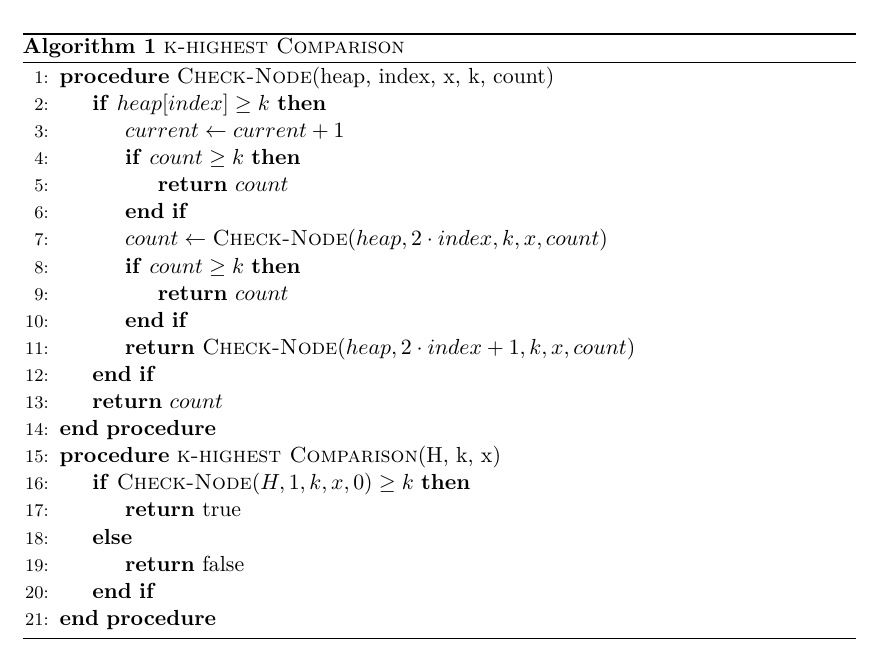
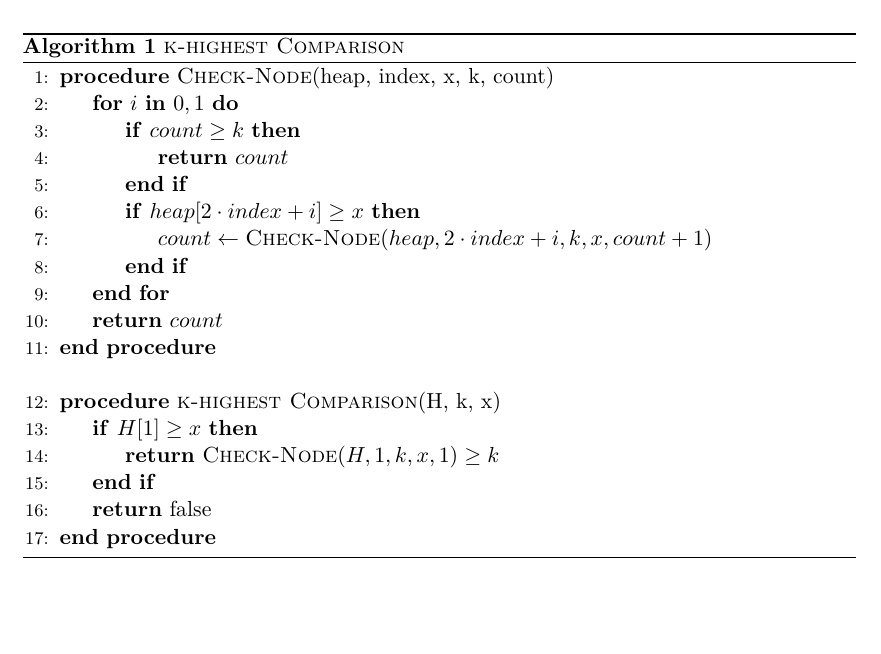
Before and after one commit to lenerd/AD, a LaTeX document (blatt_3/aufgabe_3-2.tex): part of the page, cut so that both start at the same text, the shorter picture padded with empty space. Compiled offline with pdfLaTeX.

Commit message:
pseudocode gekürzt

```diff
--- a/blatt_3/aufgabe_3-2.tex
+++ b/blatt_3/aufgabe_3-2.tex
@@ -17,25 +17,22 @@
     \caption{\textsc{k-highest Comparison}}
     \begin{algorithmic}[1]
         \Procedure{Check-Node}{heap, index, x, k, count}
-        \If {$heap[index] \geq k$}
-            \State $current \gets current + 1$
+            \For{$i$ \textbf{in} $0, 1$}
                 \If {$count \geq k$}
                     \State \Return $count$
                 \EndIf
-            \State $count \gets \Call{Check-Node}{heap, 2 \cdot index, k, x, count}$
-            \If {$count \geq k$}
-                \State \Return $count$
+                \If {$heap[2 \cdot index + i] \geq x$}
+                    \State $count \gets \Call{Check-Node}{heap, 2 \cdot index + i, k, x, count + 1}$
                 \EndIf
-            \State \Return \Call{Check-Node}{$heap, 2 \cdot index + 1, k, x, count$}
-        \EndIf
+            \EndFor
             \State \Return $count$
         \EndProcedure
+        \Statex
         \Procedure{k-highest Comparison}{H, k, x}
-        \If {$\Call{Check-Node}{H, 1, k, x, 0} \geq k$}
-            \State \Return true
-        \Else
+            \If {$H[1] \geq x$}
+                \State \Return $\Call{Check-Node}{H, 1, k, x, 1} \geq k$
+            \EndIf
             \State \Return false
-        \EndIf
         \EndProcedure
     \end{algorithmic}
 \end{algorithm}
```
Lines whose indentation alone changed are shown as unchanged.
